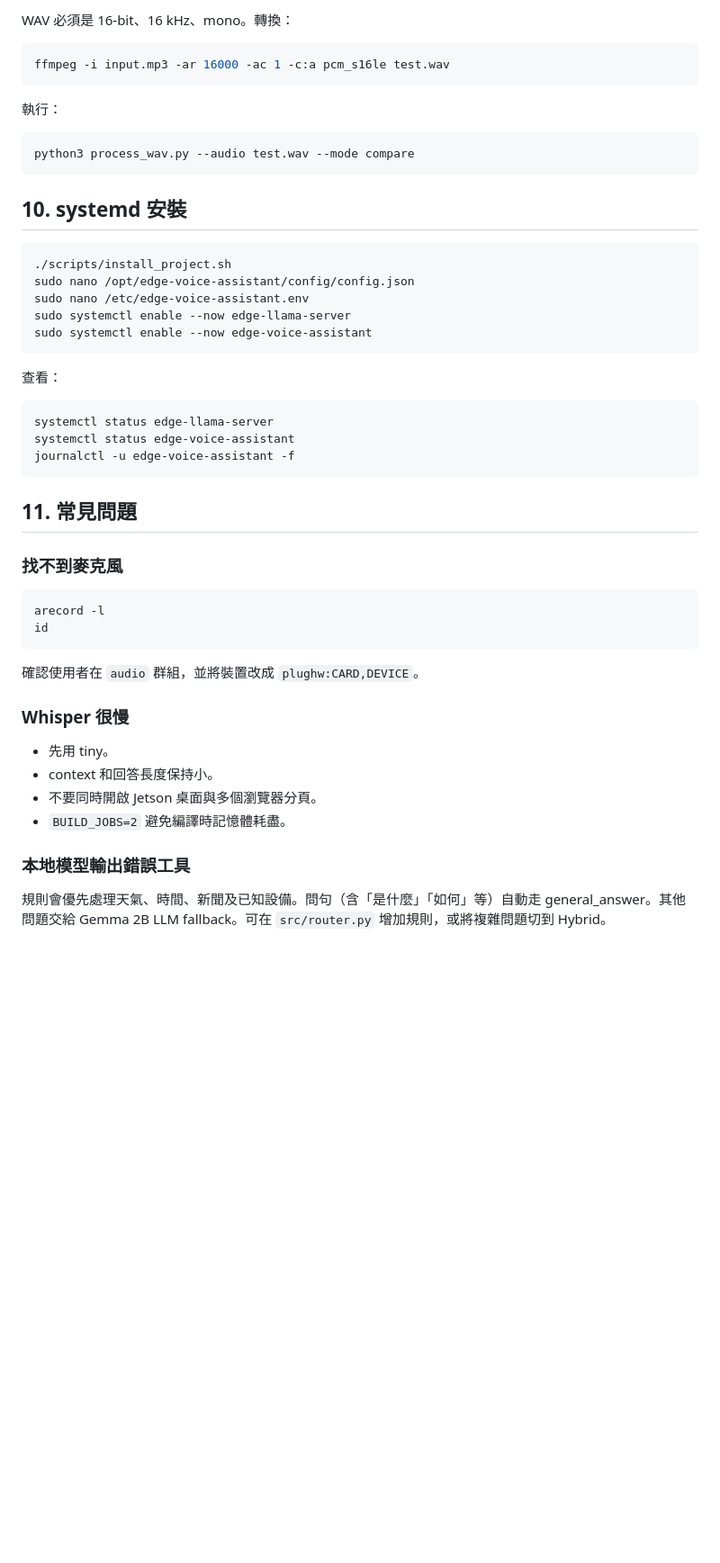
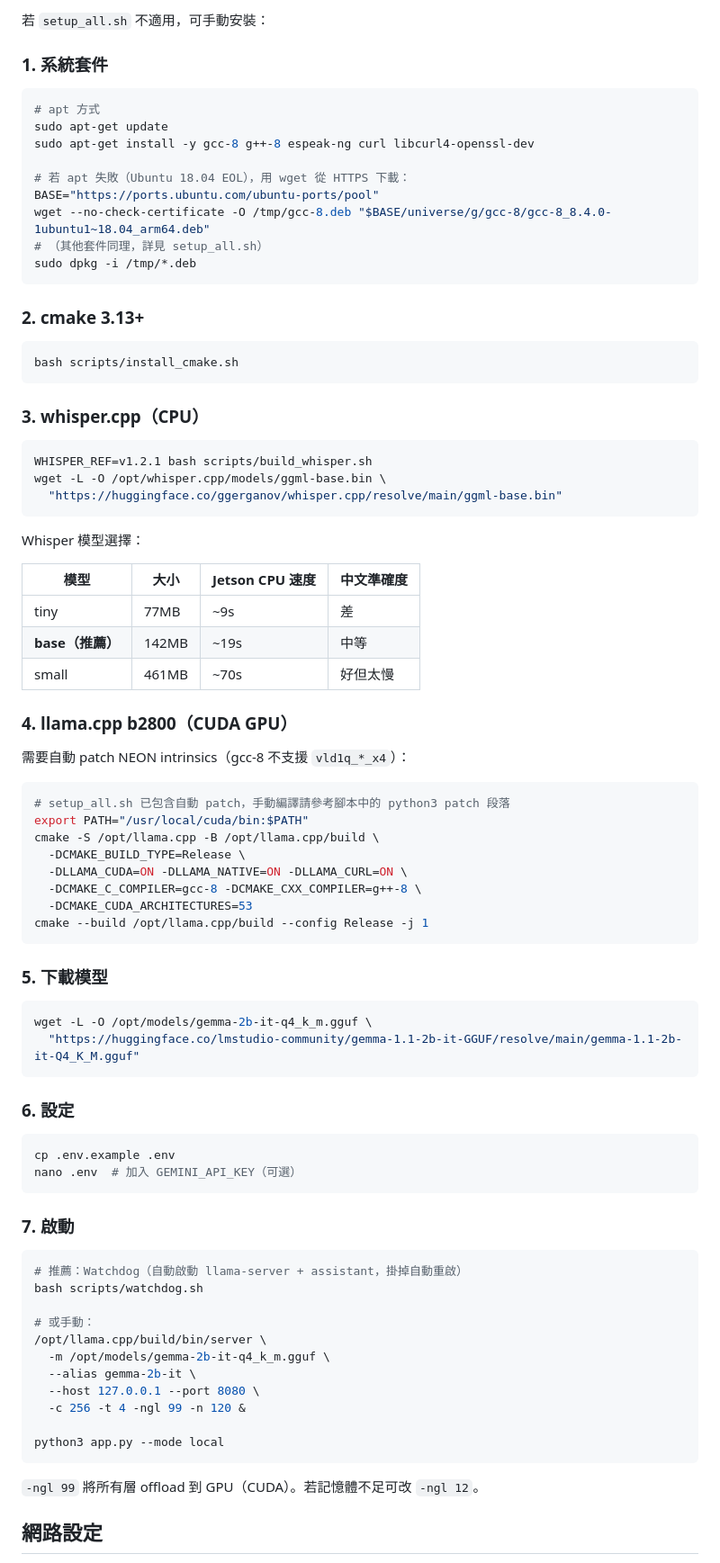
Before and after one commit to kevincho417/edge_voice_assistant, a Markdown page: README.md, the part around one of its changes. Shown at 90% size. Drawn GitHub-style; blank space fills up the shorter version.

````diff
--- a/README.md
+++ b/README.md
@@ -172,52 +124,88 @@ ssh -L 8000:127.0.0.1:8000 jetson@JETSON_IP
 
-WAV 必須是 16-bit、16 kHz、mono。轉換：
+若 `setup_all.sh` 不適用，可手動安裝：
+
+### 1. 系統套件
 
 ```bash
-ffmpeg -i input.mp3 -ar 16000 -ac 1 -c:a pcm_s16le test.wav
+# apt 方式
+sudo apt-get update
+sudo apt-get install -y gcc-8 g++-8 espeak-ng curl libcurl4-openssl-dev
+
+# 若 apt 失敗（Ubuntu 18.04 EOL），用 wget 從 HTTPS 下載：
+BASE="https://ports.ubuntu.com/ubuntu-ports/pool"
+wget --no-check-certificate -O /tmp/gcc-8.deb "$BASE/universe/g/gcc-8/gcc-8_8.4.0-1ubuntu1~18.04_arm64.deb"
+# （其他套件同理，詳見 setup_all.sh）
+sudo dpkg -i /tmp/*.deb
 ```
 
-執行：
+### 2. cmake 3.13+
 
 ```bash
-python3 process_wav.py --audio test.wav --mode compare
+bash scripts/install_cmake.sh
 ```
 
-## 10. systemd 安裝
+### 3. whisper.cpp（CPU）
 
 ```bash
-./scripts/install_project.sh
-sudo nano /opt/edge-voice-assistant/config/config.json
-sudo nano /etc/edge-voice-assistant.env
-sudo systemctl enable --now edge-llama-server
-sudo systemctl enable --now edge-voice-assistant
+WHISPER_REF=v1.2.1 bash scripts/build_whisper.sh
+wget -L -O /opt/whisper.cpp/models/ggml-base.bin \
+  "https://huggingface.co/ggerganov/whisper.cpp/resolve/main/ggml-base.bin"
 ```
 
-查看：
+Whisper 模型選擇：
+
+| 模型 | 大小 | Jetson CPU 速度 | 中文準確度 |
+|------|------|----------------|-----------|
+| tiny | 77MB | ~9s | 差 |
+| **base（推薦）** | 142MB | ~19s | 中等 |
+| small | 461MB | ~70s | 好但太慢 |
+
+### 4. llama.cpp b2800（CUDA GPU）
+
+需要自動 patch NEON intrinsics（gcc-8 不支援 `vld1q_*_x4`）：
 
 ```bash
-systemctl status edge-llama-server
-systemctl status edge-voice-assistant
-journalctl -u edge-voice-assistant -f
+# setup_all.sh 已包含自動 patch，手動編譯請參考腳本中的 python3 patch 段落
+export PATH="/usr/local/cuda/bin:$PATH"
+cmake -S /opt/llama.cpp -B /opt/llama.cpp/build \
+  -DCMAKE_BUILD_TYPE=Release \
+  -DLLAMA_CUDA=ON -DLLAMA_NATIVE=ON -DLLAMA_CURL=ON \
+  -DCMAKE_C_COMPILER=gcc-8 -DCMAKE_CXX_COMPILER=g++-8 \
+  -DCMAKE_CUDA_ARCHITECTURES=53
+cmake --build /opt/llama.cpp/build --config Release -j 1
 ```
 
-## 11. 常見問題
-
-### 找不到麥克風
+### 5. 下載模型
 
 ```bash
-arecord -l
-id
+wget -L -O /opt/models/gemma-2b-it-q4_k_m.gguf \
+  "https://huggingface.co/lmstudio-community/gemma-1.1-2b-it-GGUF/resolve/main/gemma-1.1-2b-it-Q4_K_M.gguf"
 ```
 
-確認使用者在 `audio` 群組，並將裝置改成 `plughw:CARD,DEVICE`。
+### 6. 設定
 
-### Whisper 很慢
+```bash
+cp .env.example .env
+nano .env  # 加入 GEMINI_API_KEY（可選）
+```
 
-- 先用 tiny。
-- context 和回答長度保持小。
-- 不要同時開啟 Jetson 桌面與多個瀏覽器分頁。
-- `BUILD_JOBS=2` 避免編譯時記憶體耗盡。
+### 7. 啟動
 
-### 本地模型輸出錯誤工具
+```bash
+# 推薦：Watchdog（自動啟動 llama-server + assistant，掛掉自動重啟）
+bash scripts/watchdog.sh
 
-規則會優先處理天氣、時間、新聞及已知設備。問句（含「是什麼」「如何」等）自動走 general_answer。其他問題交給 Gemma 2B LLM fallback。可在 `src/router.py` 增加規則，或將複雜問題切到 Hybrid。
+# 或手動：
+/opt/llama.cpp/build/bin/server \
+  -m /opt/models/gemma-2b-it-q4_k_m.gguf \
+  --alias gemma-2b-it \
+  --host 127.0.0.1 --port 8080 \
+  -c 256 -t 4 -ngl 99 -n 120 &
+
+python3 app.py --mode local
+```
+
+`-ngl 99` 將所有層 offload 到 GPU（CUDA）。若記憶體不足可改 `-ngl 12`。
+
+## 網路設定
+
````
Also changed, not shown: other parts of README.md (+121 -135 lines).
